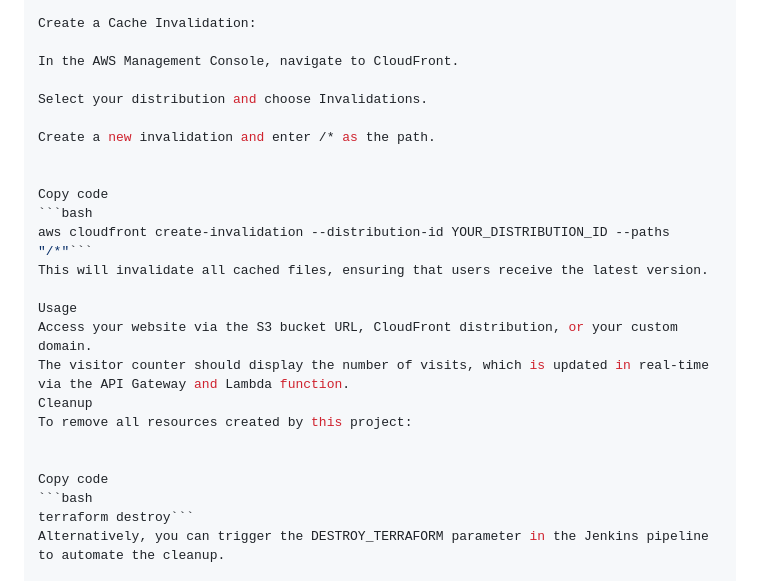
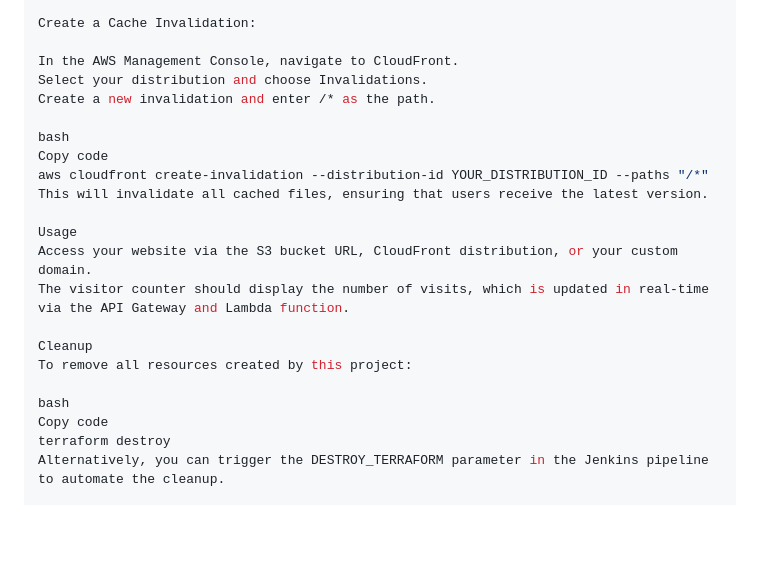
Before and after one commit to jbsbuilder/cloud-resume-challenge, a Markdown page: README.md, the part around the change printed below. Rendered like a GitHub page; blank space fills up the shorter version.

````diff
--- a/README.md
+++ b/README.md
@@ -149,27 +148,24 @@ If you are using Amazon CloudFront as a CDN in front of your S3 bucket and you h
 Create a Cache Invalidation:
 
 In the AWS Management Console, navigate to CloudFront.
-
 Select your distribution and choose Invalidations.
-
 Create a new invalidation and enter /* as the path.
 
-
+bash
 Copy code
-```bash
-aws cloudfront create-invalidation --distribution-id YOUR_DISTRIBUTION_ID --paths "/*"```
+aws cloudfront create-invalidation --distribution-id YOUR_DISTRIBUTION_ID --paths "/*"
 This will invalidate all cached files, ensuring that users receive the latest version.
 
 Usage
 Access your website via the S3 bucket URL, CloudFront distribution, or your custom domain.
 The visitor counter should display the number of visits, which is updated in real-time via the API Gateway and Lambda function.
+
 Cleanup
 To remove all resources created by this project:
 
-
+bash
 Copy code
-```bash
-terraform destroy```
+terraform destroy
 Alternatively, you can trigger the DESTROY_TERRAFORM parameter in the Jenkins pipeline to automate the cleanup.
 
 Project Structure
````
Also changed, not shown: other parts of README.md (+18 -19 lines).
